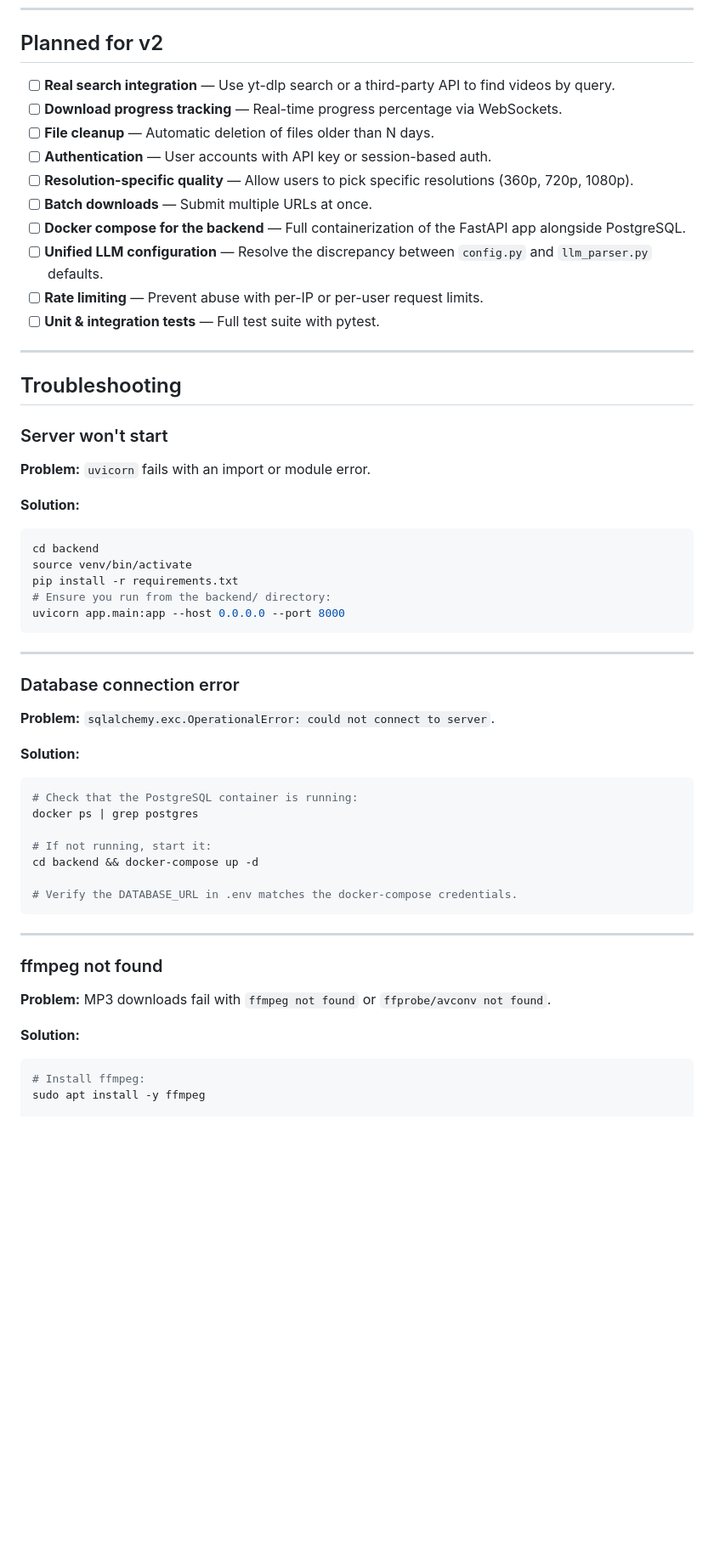
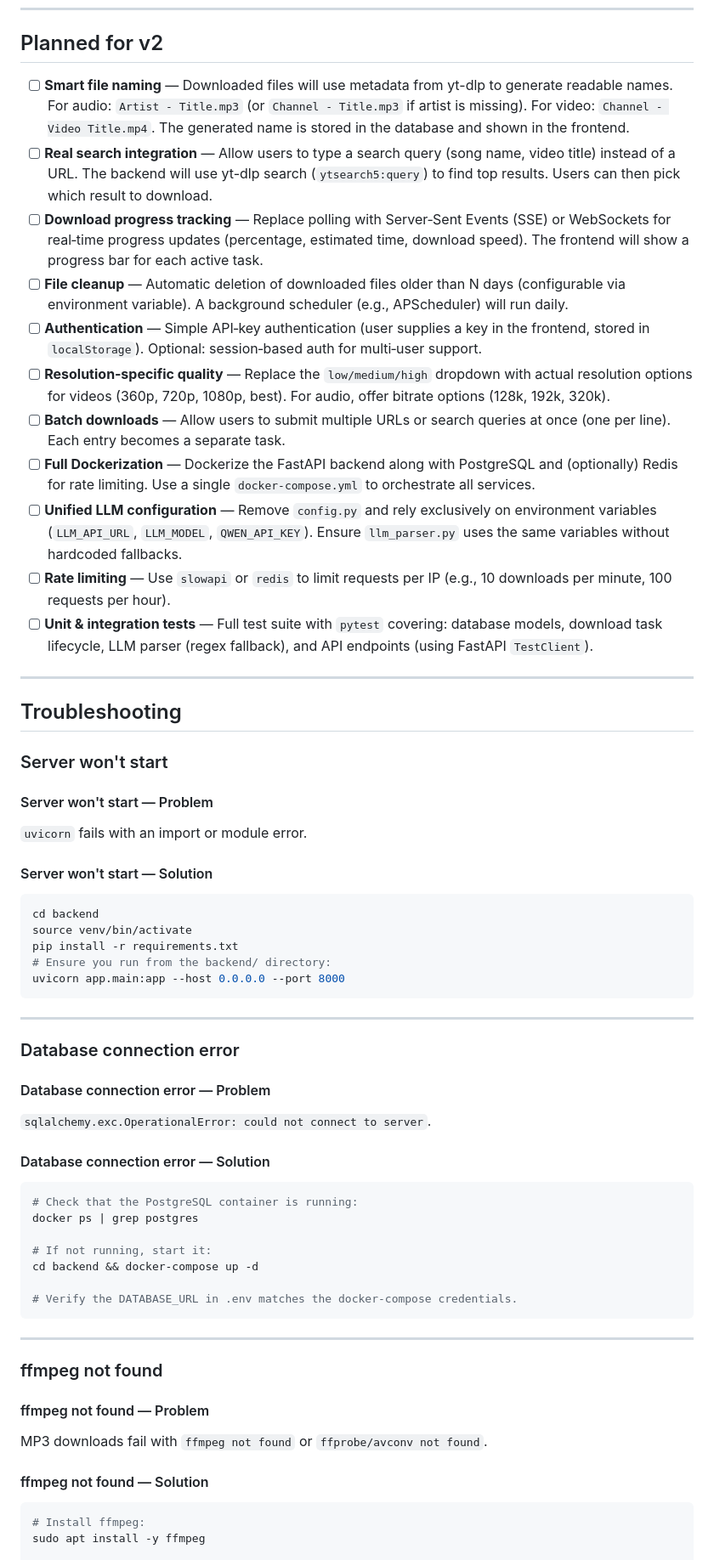
Before and after one commit to deadnothingness/MediaFetch, a Markdown page: README.md, the part around one of its changes. Shown at 85% size. Drawn GitHub-style; blank space fills up the shorter version.

Commit message:
docs: update README formatting and v2 planned features

````diff
--- a/README.md
+++ b/README.md
@@ -509,16 +522,17 @@ The task list **auto-refreshes every 3 seconds**. No page reload needed.
 
 ## Planned for v2
 
-- [ ] **Real search integration** — Use yt-dlp search or a third-party API to find videos by query.
-- [ ] **Download progress tracking** — Real-time progress percentage via WebSockets.
-- [ ] **File cleanup** — Automatic deletion of files older than N days.
-- [ ] **Authentication** — User accounts with API key or session-based auth.
-- [ ] **Resolution-specific quality** — Allow users to pick specific resolutions (360p, 720p, 1080p).
-- [ ] **Batch downloads** — Submit multiple URLs at once.
-- [ ] **Docker compose for the backend** — Full containerization of the FastAPI app alongside PostgreSQL.
-- [ ] **Unified LLM configuration** — Resolve the discrepancy between `config.py` and `llm_parser.py` defaults.
-- [ ] **Rate limiting** — Prevent abuse with per-IP or per-user request limits.
-- [ ] **Unit & integration tests** — Full test suite with pytest.
+- [ ] **Smart file naming** — Downloaded files will use metadata from yt-dlp to generate readable names. For audio: `Artist - Title.mp3` (or `Channel - Title.mp3` if artist is missing). For video: `Channel - Video Title.mp4`. The generated name is stored in the database and shown in the frontend.
+- [ ] **Real search integration** — Allow users to type a search query (song name, video title) instead of a URL. The backend will use yt-dlp search (`ytsearch5:query`) to find top results. Users can then pick which result to download.
+- [ ] **Download progress tracking** — Replace polling with Server‑Sent Events (SSE) or WebSockets for real‑time progress updates (percentage, estimated time, download speed). The frontend will show a progress bar for each active task.
+- [ ] **File cleanup** — Automatic deletion of downloaded files older than N days (configurable via environment variable). A background scheduler (e.g., APScheduler) will run daily.
+- [ ] **Authentication** — Simple API‑key authentication (user supplies a key in the frontend, stored in `localStorage`). Optional: session‑based auth for multi‑user support.
+- [ ] **Resolution‑specific quality** — Replace the `low/medium/high` dropdown with actual resolution options for videos (360p, 720p, 1080p, best). For audio, offer bitrate options (128k, 192k, 320k).
+- [ ] **Batch downloads** — Allow users to submit multiple URLs or search queries at once (one per line). Each entry becomes a separate task.
+- [ ] **Full Dockerization** — Dockerize the FastAPI backend along with PostgreSQL and (optionally) Redis for rate limiting. Use a single `docker-compose.yml` to orchestrate all services.
+- [ ] **Unified LLM configuration** — Remove `config.py` and rely exclusively on environment variables (`LLM_API_URL`, `LLM_MODEL`, `QWEN_API_KEY`). Ensure `llm_parser.py` uses the same variables without hardcoded fallbacks.
+- [ ] **Rate limiting** — Use `slowapi` or `redis` to limit requests per IP (e.g., 10 downloads per minute, 100 requests per hour).
+- [ ] **Unit & integration tests** — Full test suite with `pytest` covering: database models, download task lifecycle, LLM parser (regex fallback), and API endpoints (using FastAPI `TestClient`).
 
 ---
 
@@ -526,9 +540,12 @@ The task list **auto-refreshes every 3 seconds**. No page reload needed.
 
 ### Server won't start
 
-**Problem:** `uvicorn` fails with an import or module error.
+#### Server won't start — Problem
 
-**Solution:**
+`uvicorn` fails with an import or module error.
+
+#### Server won't start — Solution
+
 ```bash
 cd backend
 source venv/bin/activate
@@ -541,9 +558,12 @@ uvicorn app.main:app --host 0.0.0.0 --port 8000
 
 ### Database connection error
 
-**Problem:** `sqlalchemy.exc.OperationalError: could not connect to server`.
+#### Database connection error — Problem
 
-**Solution:**
+`sqlalchemy.exc.OperationalError: could not connect to server`.
+
+#### Database connection error — Solution
+
 ```bash
 # Check that the PostgreSQL container is running:
 docker ps | grep postgres
@@ -558,9 +578,12 @@ cd backend && docker-compose up -d
 
 ### ffmpeg not found
 
-**Problem:** MP3 downloads fail with `ffmpeg not found` or `ffprobe/avconv not found`.
+#### ffmpeg not found — Problem
 
-**Solution:**
+MP3 downloads fail with `ffmpeg not found` or `ffprobe/avconv not found`.
+
+#### ffmpeg not found — Solution
+
 ```bash
 # Install ffmpeg:
 sudo apt install -y ffmpeg
````
Also changed, not shown: other parts of README.md (+82 -55 lines), docs/IMPLEMENTATION-PLAN.md (+35 -29 lines).
